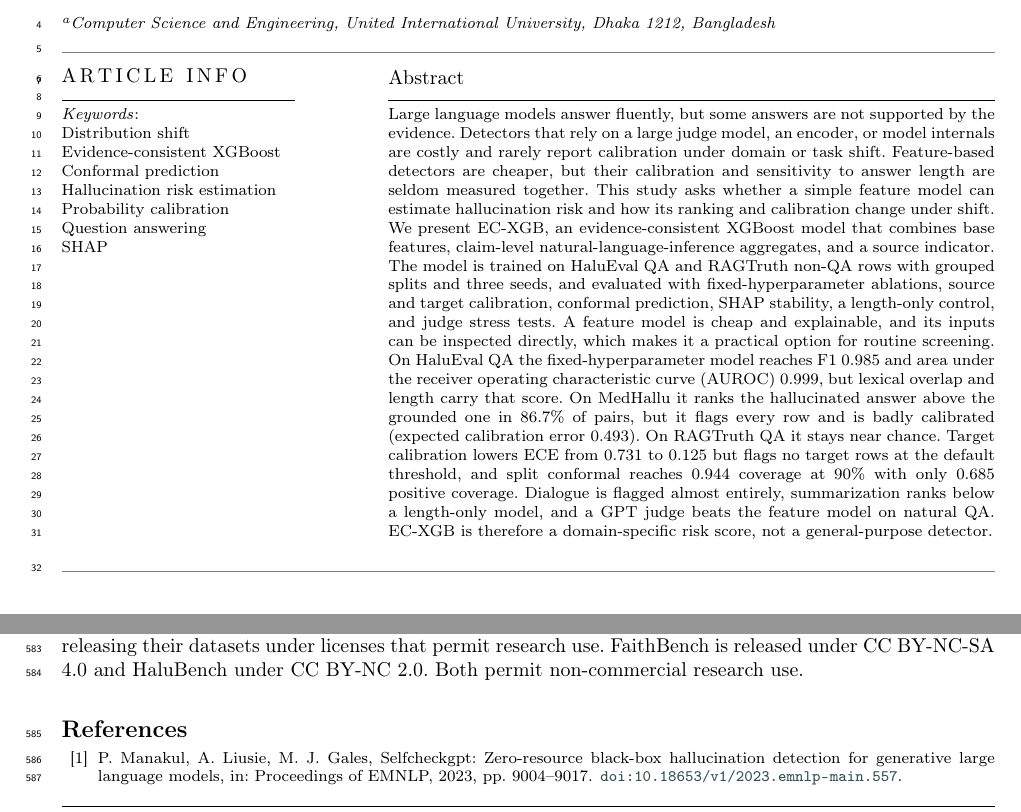
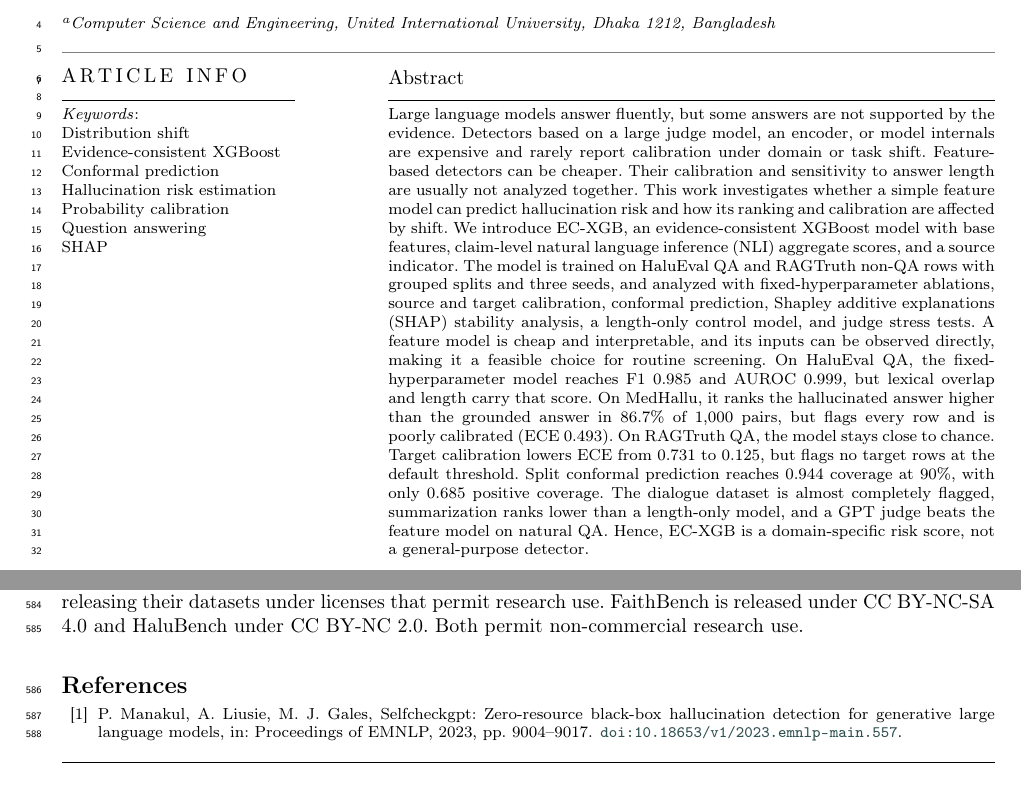
Before and after one commit to Atik203/HaluRISC, a LaTeX paper (Journal_Paper/halurisc.tex): two parts of pages 1 and 23 of 25, joined at a grey line, cut so that both start at the same text. Compiled offline with pdfLaTeX; a LaTeX package or settings file that is missing is left out.

Commit message:
Refactor code structure for improved readability and maintainability

```diff
--- a/Journal_Paper/halurisc.tex
+++ b/Journal_Paper/halurisc.tex
@@ -268,7 +268,7 @@
 % Abstract
 \linenumbers
 \begin{abstract}
-  Large language models answer fluently, but some answers are not supported by the evidence. Detectors that rely on a large judge model, an encoder, or model internals are costly and rarely report calibration under domain or task shift. Feature-based detectors are cheaper, but their calibration and sensitivity to answer length are seldom measured together. This study asks whether a simple feature model can estimate hallucination risk and how its ranking and calibration change under shift. We present EC-XGB, an evidence-consistent XGBoost model that combines base features, claim-level natural-language-inference aggregates, and a source indicator. The model is trained on HaluEval QA and RAGTruth non-QA rows with grouped splits and three seeds, and evaluated with fixed-hyperparameter ablations, source and target calibration, conformal prediction, SHAP stability, a length-only control, and judge stress tests. A feature model is cheap and explainable, and its inputs can be inspected directly, which makes it a practical option for routine screening. On HaluEval QA the fixed-hyperparameter model reaches F1 0.985 and area under the receiver operating characteristic curve (AUROC) 0.999, but lexical overlap and length carry that score. On MedHallu it ranks the hallucinated answer above the grounded one in 86.7\% of pairs, but it flags every row and is badly calibrated (expected calibration error 0.493). On RAGTruth QA it stays near chance. Target calibration lowers ECE from 0.731 to 0.125 but flags no target rows at the default threshold, and split conformal reaches 0.944 coverage at 90\% with only 0.685 positive coverage. Dialogue is flagged almost entirely, summarization ranks below a length-only model, and a GPT judge beats the feature model on natural QA. EC-XGB is therefore a domain-specific risk score, not a general-purpose detector.
+  Large language models answer fluently, but some answers are not supported by the evidence. Detectors based on a large judge model, an encoder, or model internals are expensive and rarely report calibration under domain or task shift. Feature-based detectors can be cheaper. Their calibration and sensitivity to answer length are usually not analyzed together. This work investigates whether a simple feature model can predict hallucination risk and how its ranking and calibration are affected by shift. We introduce EC-XGB, an evidence-consistent XGBoost model with base features, claim-level natural language inference (NLI) aggregate scores, and a source indicator. The model is trained on HaluEval QA and RAGTruth non-QA rows with grouped splits and three seeds, and analyzed with fixed-hyperparameter ablations, source and target calibration, conformal prediction, Shapley additive explanations (SHAP) stability analysis, a length-only control model, and judge stress tests. A feature model is cheap and interpretable, and its inputs can be observed directly, making it a feasible choice for routine screening. On HaluEval QA, the fixed-hyperparameter model reaches F1 0.985 and AUROC 0.999, but lexical overlap and length carry that score. On MedHallu, it ranks the hallucinated answer higher than the grounded answer in 86.7\% of 1,000 pairs, but flags every row and is poorly calibrated (ECE 0.493). On RAGTruth QA, the model stays close to chance. Target calibration lowers ECE from 0.731 to 0.125, but flags no target rows at the default threshold. Split conformal prediction reaches 0.944 coverage at 90\%, with only 0.685 positive coverage. The dialogue dataset is almost completely flagged, summarization ranks lower than a length-only model, and a GPT judge beats the feature model on natural QA. Hence, EC-XGB is a domain-specific risk score, not a general-purpose detector.
 \end{abstract}
 
 % Keywords
```
Also changed, not shown: 2 other files.
